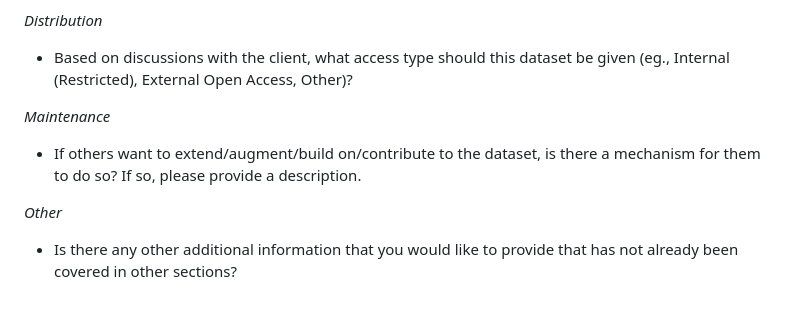
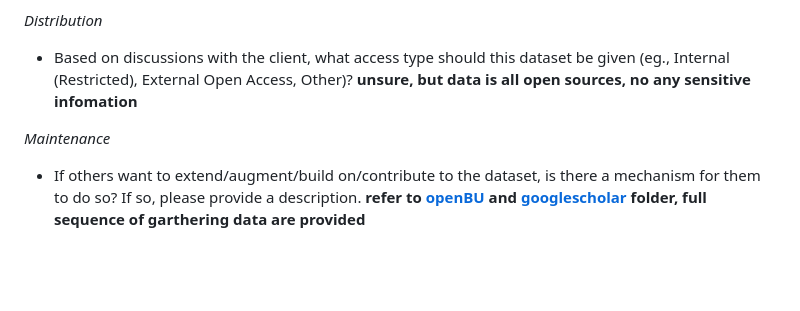
Before and after one commit to BU-Spark/ds-bu-sustainability-stars, a Markdown page: dataset-documentation/DATASETDOC-fa24.md, the part around one of its changes. Drawn GitHub-style; blank space fills up the shorter version.

```diff
--- a/dataset-documentation/DATASETDOC-fa24.md
+++ b/dataset-documentation/DATASETDOC-fa24.md
@@ -74,12 +75,8 @@ the dataset is create by finding the best way to gathering all the papers writen
 
 *Distribution*
 
-* Based on discussions with the client, what access type should this dataset be given (eg., Internal (Restricted), External Open Access, Other)?
+* Based on discussions with the client, what access type should this dataset be given (eg., Internal (Restricted), External Open Access, Other)? **unsure, but data is all open sources, no any sensitive infomation**
 
 *Maintenance*
 
-* If others want to extend/augment/build on/contribute to the dataset, is there a mechanism for them to do so? If so, please provide a description.
-
-*Other*
-
-* Is there any other additional information that you would like to provide that has not already been covered in other sections?
+* If others want to extend/augment/build on/contribute to the dataset, is there a mechanism for them to do so? If so, please provide a description. **refer to [openBU](https://github.com/BU-Spark/ds-bu-sustainability-stars/tree/Algorithm/24fall/OpenBU) and [googlescholar](https://github.com/BU-Spark/ds-bu-sustainability-stars/tree/Algorithm/24fall/googlescholar) folder, full sequence of garthering data are provided**
```
Also changed, not shown: other parts of dataset-documentation/DATASETDOC-fa24.md (+29 -28 lines).
